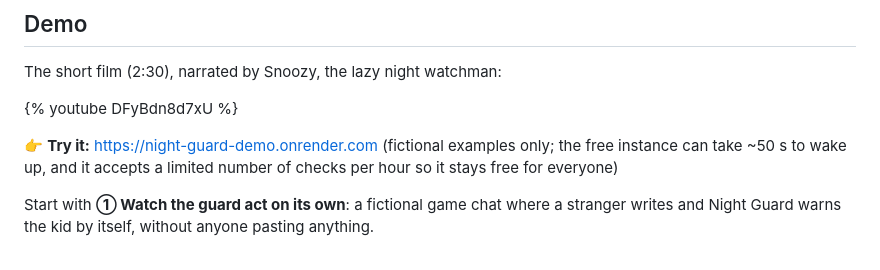
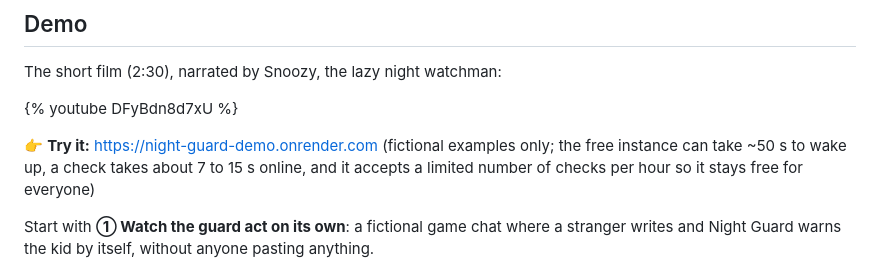
Before and after one commit to jenniferevangelista-de/night-guard, a Markdown page: docs/ARTICLE.md, the part around the change. GitHub-like rendering.

```diff
--- a/docs/ARTICLE.md
+++ b/docs/ARTICLE.md
@@ -29,7 +29,7 @@ The short film (2:30), narrated by Snoozy, the lazy night watchman:
 
 {% youtube DFyBdn8d7xU %}
 
-👉 **Try it:** https://night-guard-demo.onrender.com (fictional examples only; the free instance can take ~50 s to wake up, and it accepts a limited number of checks per hour so it stays free for everyone)
+👉 **Try it:** https://night-guard-demo.onrender.com (fictional examples only; the free instance can take ~50 s to wake up, a check takes about 7 to 15 s online, and it accepts a limited number of checks per hour so it stays free for everyone)
 
 Start with **① Watch the guard act on its own**: a fictional game chat where a stranger writes and Night Guard warns the kid by itself, without anyone pasting anything.
 
```
Also changed, not shown: README.md (+1 -0 lines).
